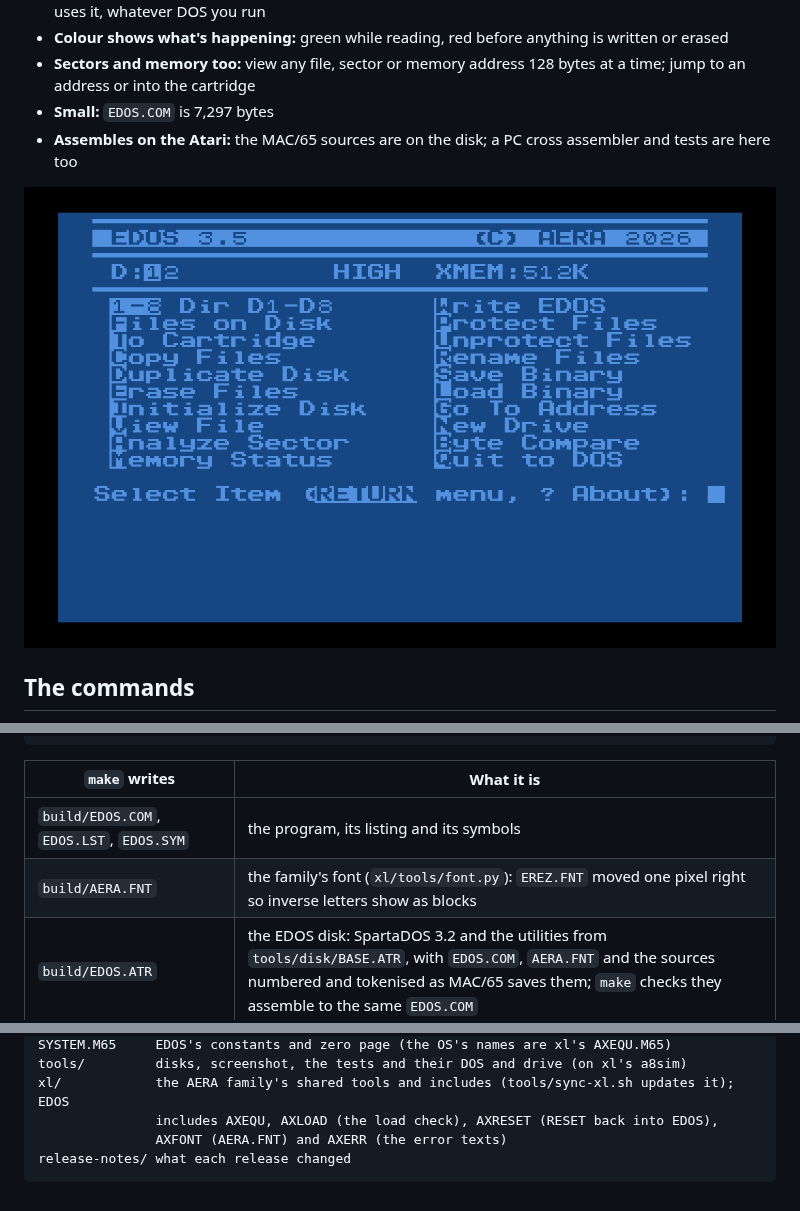
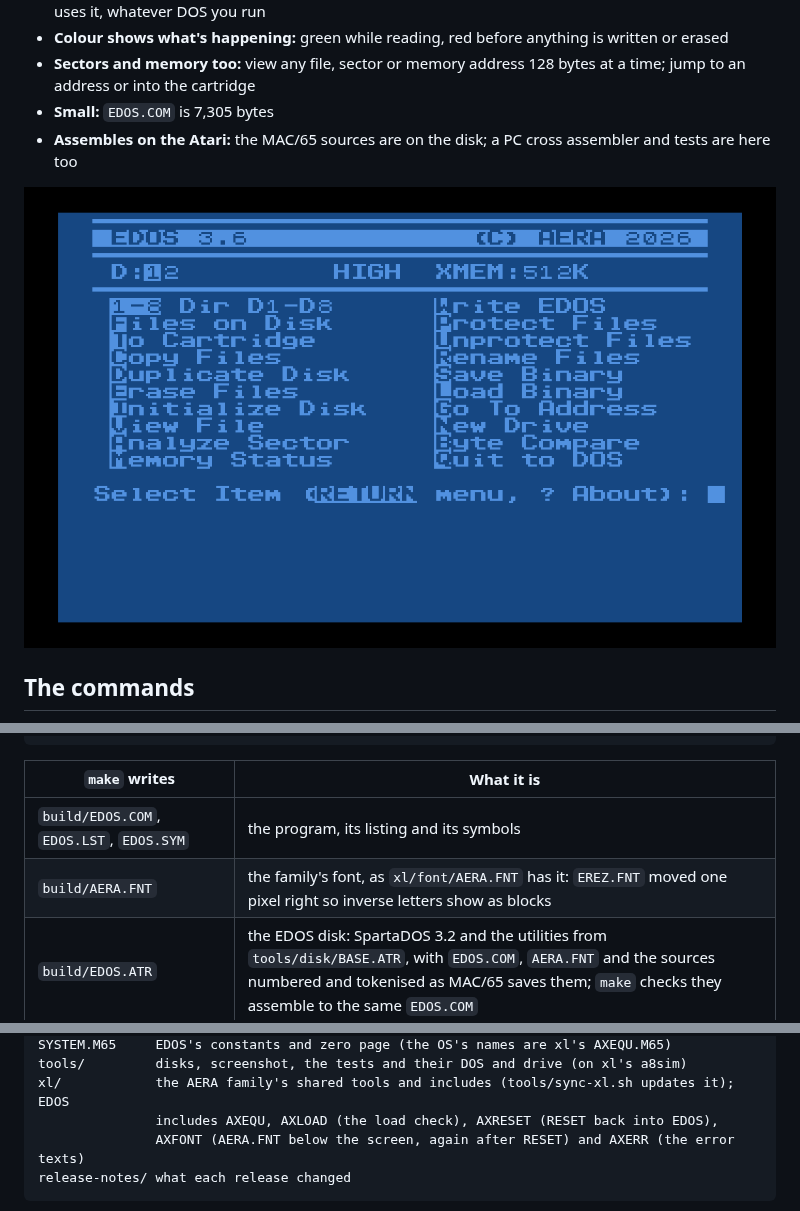
Before and after one commit to whomper/EDOS, a Markdown page: README.md, 3 parts joined by grey strips. Drawn GitHub-style; pictures changed too: EDOS.png.

````diff
--- a/README.md
+++ b/README.md
@@ -17,7 +17,7 @@ running on top of MyDOS, SpartaDOS or DOS 2.5.
 - **Colour shows what's happening:** green while reading, red before anything is written or erased
 - **Sectors and memory too:** view any file, sector or memory address 128 bytes at a time; jump to
   an address or into the cartridge
-- **Small:** `EDOS.COM` is 7,297 bytes
+- **Small:** `EDOS.COM` is 7,305 bytes
 - **Assembles on the Atari:** the MAC/65 sources are on the disk; a PC cross assembler and tests are
   here too
 
@@ -105,7 +105,7 @@ make test                            # and runs every test
 | `make` writes | What it is |
 |---|---|
 | `build/EDOS.COM`, `EDOS.LST`, `EDOS.SYM` | the program, its listing and its symbols |
-| `build/AERA.FNT` | the family's font (`xl/tools/font.py`): `EREZ.FNT` moved one pixel right so inverse letters show as blocks |
+| `build/AERA.FNT` | the family's font, as `xl/font/AERA.FNT` has it: `EREZ.FNT` moved one pixel right so inverse letters show as blocks |
 | `build/EDOS.ATR` | the EDOS disk: SpartaDOS 3.2 and the utilities from `tools/disk/BASE.ATR`, with `EDOS.COM`, `AERA.FNT` and the sources numbered and tokenised as MAC/65 saves them; `make` checks they assemble to the same `EDOS.COM` |
 | `build/EDOSTEST.ATR` | the test disk |
 | `build/EDOS-D2.ATR` | a DOS 2/MyDOS disk with `EDOS.COM` |
@@ -157,7 +157,7 @@ SYSTEM.M65     EDOS's constants and zero page (the OS's names are xl's AXEQU.M65
 tools/         disks, screenshot, the tests and their DOS and drive (on xl's a8sim)
 xl/            the AERA family's shared tools and includes (tools/sync-xl.sh updates it); EDOS
                includes AXEQU, AXLOAD (the load check), AXRESET (RESET back into EDOS),
-               AXFONT (AERA.FNT) and AXERR (the error texts)
+               AXFONT (AERA.FNT below the screen, again after RESET) and AXERR (the error texts)
 release-notes/ what each release changed
 ```
 
````
Also changed, not shown: other parts of README.md (+1 -2 lines), release-notes/v3.6.md (added, +27 -0 lines), 13 other files.
